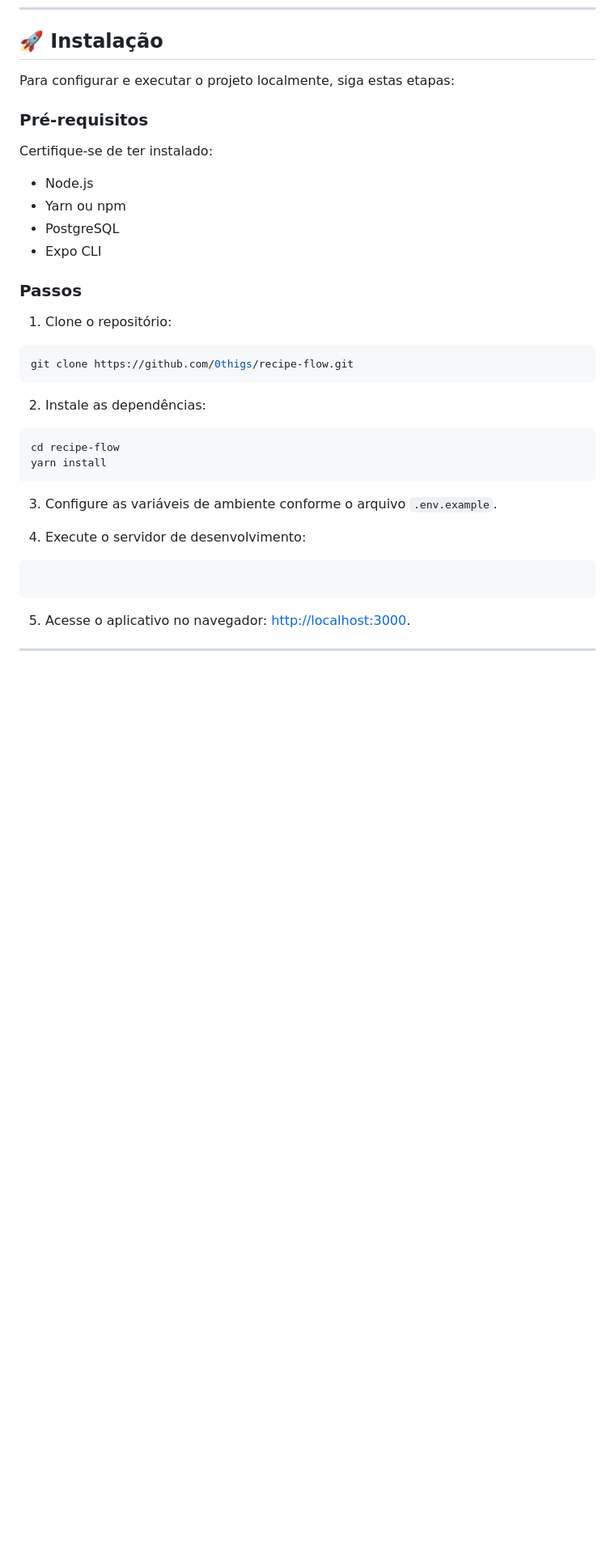
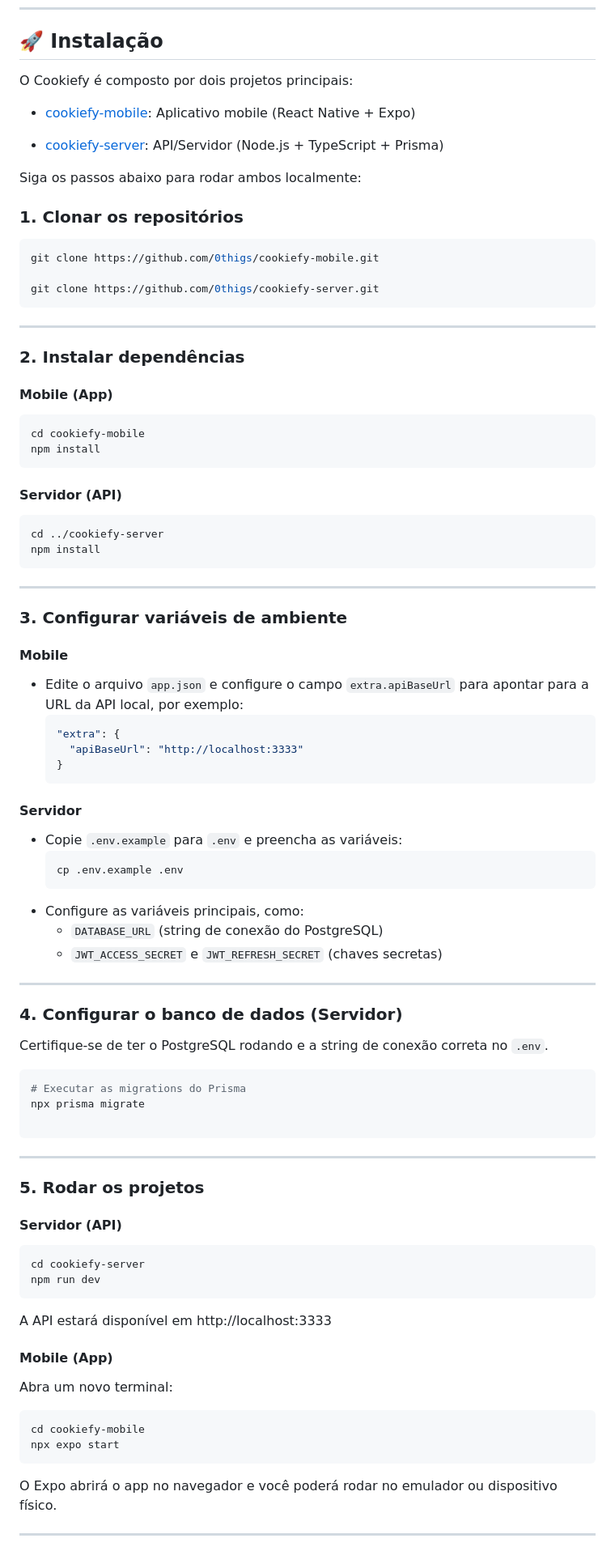
Before and after one commit to 0thigs/cookiefy, a Markdown page: README.md, the part around one of its changes. Shown at 81% size. GitHub-like rendering; blank space fills up the shorter version.

Commit message:
docs: update README with current sprint user stories and installation instructions

````diff
--- a/README.md
+++ b/README.md
@@ -86,35 +60,98 @@ O Cookiefy é uma plataforma inovadora para compartilhamento e descoberta de rec
 
 ## 🚀 Instalação
 
-Para configurar e executar o projeto localmente, siga estas etapas:
+O Cookiefy é composto por dois projetos principais:
 
-### Pré-requisitos
-Certifique-se de ter instalado:
-- Node.js
-- Yarn ou npm
-- PostgreSQL
-- Expo CLI
+- [cookiefy-mobile](https://github.com/0thigs/cookiefy-mobile): Aplicativo mobile (React Native + Expo)
 
-### Passos
-1. Clone o repositório:
+- [cookiefy-server](https://github.com/0thigs/cookiefy-server): API/Servidor (Node.js + TypeScript + Prisma)
+
+Siga os passos abaixo para rodar ambos localmente:
+
+### 1. Clonar os repositórios
+
 ```bash
-git clone https://github.com/0thigs/recipe-flow.git
+git clone https://github.com/0thigs/cookiefy-mobile.git
+
+git clone https://github.com/0thigs/cookiefy-server.git
 ```
 
-2. Instale as dependências:
+---
+
+### 2. Instalar dependências
+
+#### Mobile (App)
+
 ```bash
-cd recipe-flow
-yarn install
+cd cookiefy-mobile
+npm install
 ```
 
-3. Configure as variáveis de ambiente conforme o arquivo `.env.example`.
+#### Servidor (API)
 
-4. Execute o servidor de desenvolvimento:
 ```bash
+cd ../cookiefy-server
+npm install
+```
+
+---
+
+### 3. Configurar variáveis de ambiente
+
+#### Mobile
+
+- Edite o arquivo `app.json` e configure o campo `extra.apiBaseUrl` para apontar para a URL da API local, por exemplo:
+  ```json
+  "extra": {
+    "apiBaseUrl": "http://localhost:3333"
+  }
+  ```
+
+#### Servidor
+
+- Copie `.env.example` para `.env` e preencha as variáveis:
+  ```bash
+  cp .env.example .env
+  ```
+- Configure as variáveis principais, como:
+  - `DATABASE_URL` (string de conexão do PostgreSQL)
+  - `JWT_ACCESS_SECRET` e `JWT_REFRESH_SECRET` (chaves secretas)
+
+---
+
+### 4. Configurar o banco de dados (Servidor)
+
+Certifique-se de ter o PostgreSQL rodando e a string de conexão correta no `.env`.
+
+```bash
+# Executar as migrations do Prisma
+npx prisma migrate
 
 ```
 
-5. Acesse o aplicativo no navegador: [http://localhost:3000](http://localhost:3000).
+---
+
+### 5. Rodar os projetos
+
+#### Servidor (API)
+
+```bash
+cd cookiefy-server
+npm run dev
+```
+
+A API estará disponível em http://localhost:3333
+
+#### Mobile (App)
+
+Abra um novo terminal:
+
+```bash
+cd cookiefy-mobile
+npx expo start
+```
+
+O Expo abrirá o app no navegador e você poderá rodar no emulador ou dispositivo físico.
 
 ---
 
````
Also changed, not shown: other parts of README.md (+47 -57 lines).
